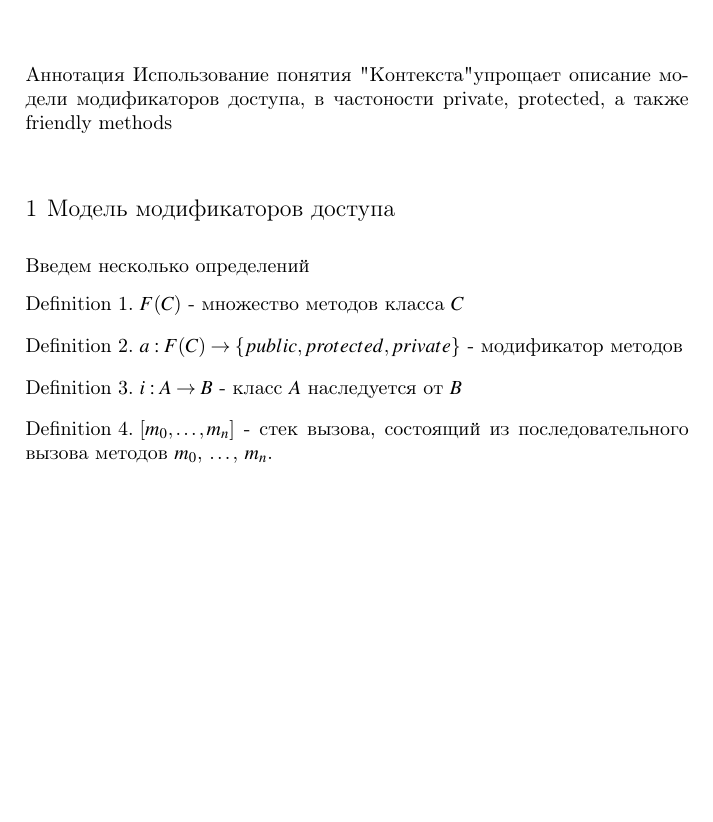
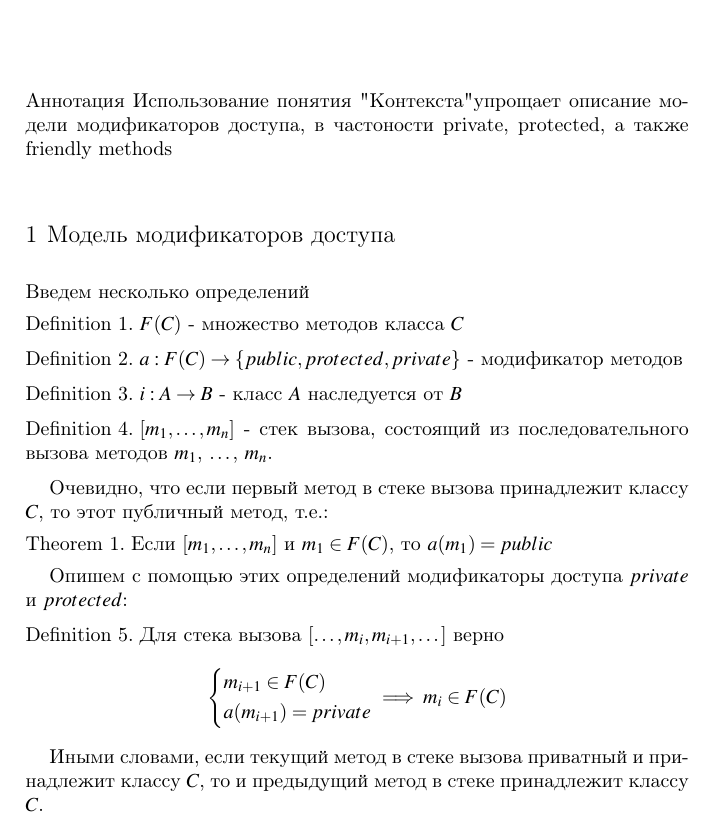
Before and after one commit to shamcode/runtime-context, a LaTeX problem sheet (examples/access-modifiers/description.tex): part of the page, cut so that both start at the same text, the shorter picture padded with empty space. Compiled offline with pdfLaTeX.

Commit message:
Update tex

```diff
--- a/examples/access-modifiers/description.tex
+++ b/examples/access-modifiers/description.tex
@@ -65,7 +65,32 @@ $i: A \to B$ - класс $A$ наследуется от $B$
 \end{definition}
 
 \begin{definition}
-$[m_0, \dots, m_n]$ - стек вызова, состоящий из последовательного вызова методов $m_0$, $\dots$, $m_n$.
+$[m_1, \dots, m_n]$ - стек вызова, состоящий из последовательного вызова методов $m_1$, $\dots$, $m_n$.
 \end{definition}
 
+Очевидно, что если первый метод в стеке вызова принадлежит классу $C$, то этот публичный метод, т.е.:
+\begin{theorem}
+\label{first_method_must_be_public}
+Если $[m_1, \dots, m_n]$ и $m_1 \in F(C)$, то $a(m_1) = public$
+\end{theorem}
+
+Опишем с помощью этих определений модификаторы доступа $private$ и $protected$:
+
+\begin{definition}
+\label{private_def}
+Для стека вызова $[\dots, m_i, m_{i+1}, \dots]$ верно
+\begin{equation*}
+\left\{
+\begin{aligned}
+&m_{i+1} \in F(C) \\
+&a(m_{i+1}) = private
+\end{aligned}
+\right.
+\implies m_i \in F(C)
+\end{equation*}
+\end{definition}
+
+Иными словами, если текущий метод в стеке вызова приватный и принадлежит классу $C$, то и предыдущий метод в стеке принадлежит классу $C$.
+
+
 \end{document}
```
Also changed, not shown: examples/access-modifiers/description.pdf.
